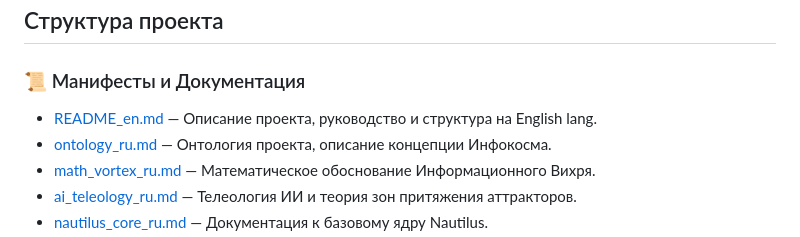
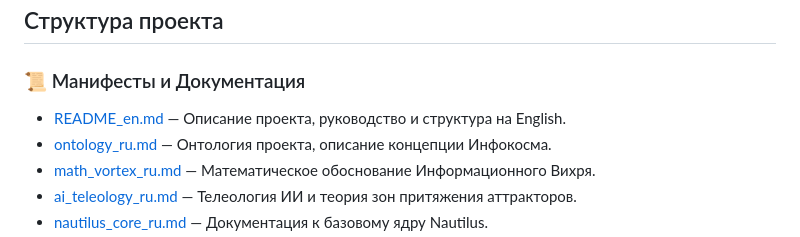
Before and after one commit to mrDarkDuck/digital-universe-manifesto, a Markdown page: README_ru.md, the part around the change. GitHub-like rendering.

```diff
--- a/README_ru.md
+++ b/README_ru.md
@@ -76,7 +76,7 @@
 ## Структура проекта
 
 ### 📜 Манифесты и Документация
-* [README_en.md](README_en.md) — Описание проекта, руководство и структура на English lang.
+* [README_en.md](README_en.md) — Описание проекта, руководство и структура на English.
 * [ontology_ru.md](ontology_ru.md) — Онтология проекта, описание концепции Инфокосма.
 * [math_vortex_ru.md](math_vortex_ru.md) — Математическое обоснование Информационного Вихря.
 * [ai_teleology_ru.md](ai_teleology_ru.md) — Телеология ИИ и теория зон притяжения аттракторов.
```
